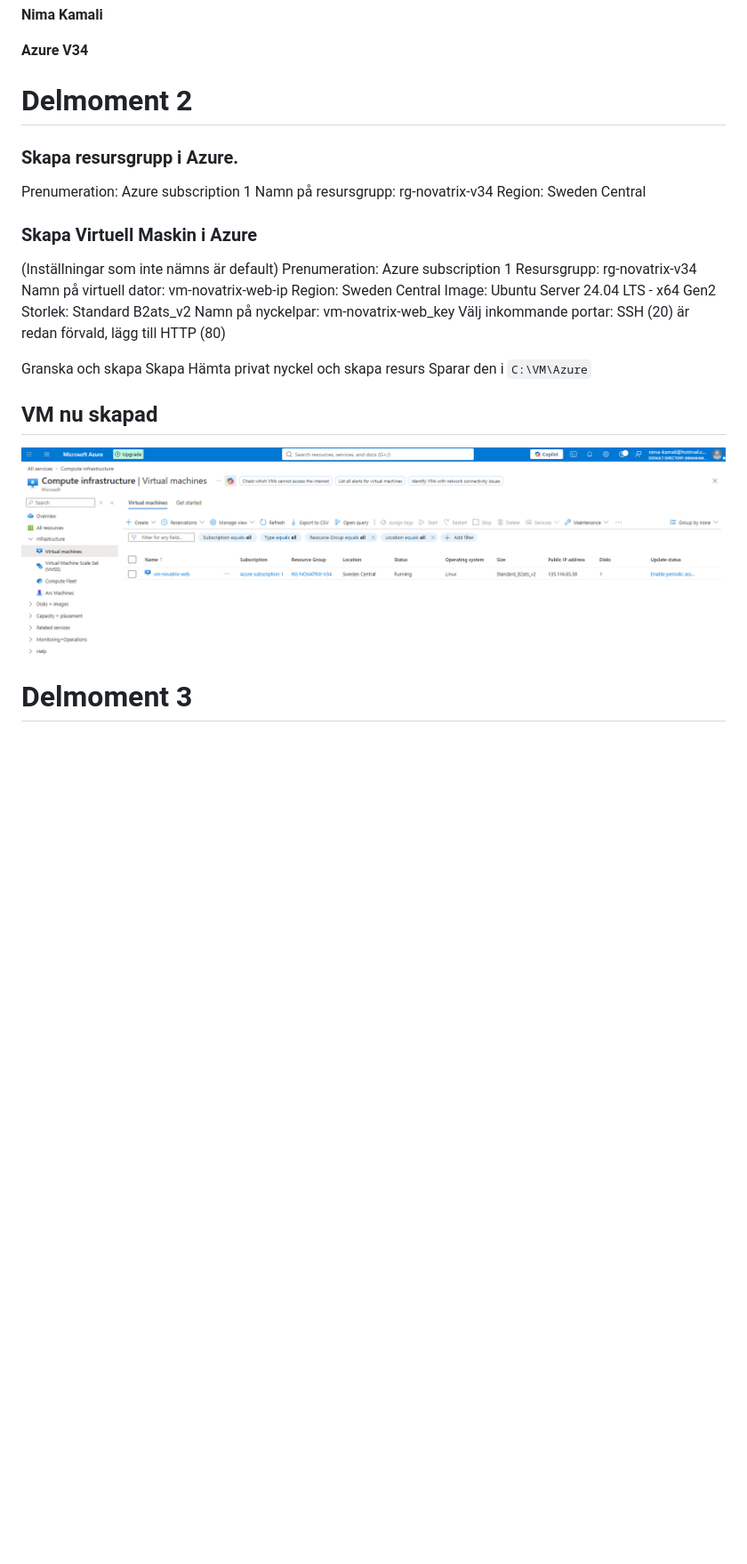
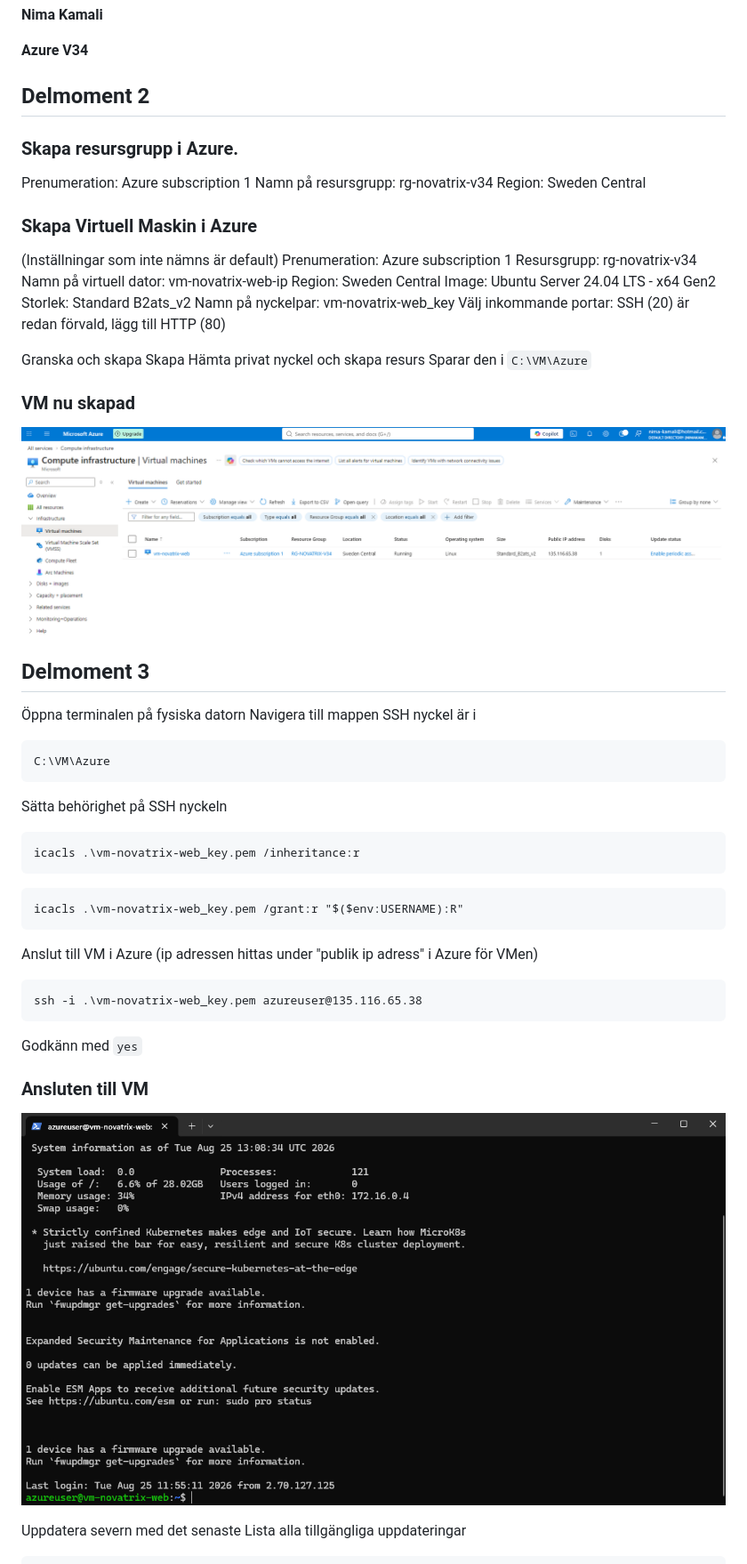
Before and after one commit to nima1233/azure-MOV25, a Markdown page: V34/README.md, the part around one of its changes. Shown at 89% size. Rendered like a GitHub page; pictures changed too: V34/delmoment3ssh.png (added); blank space fills up the shorter version.

Commit message:
delmoment 3 med bilder och kod

````diff
--- a/V34/README.md
+++ b/V34/README.md
@@ -4,7 +4,7 @@
 
 **Azure V34**
 
-# Delmoment 2
+## Delmoment 2
 ### Skapa resursgrupp i Azure.
 
 Prenumeration: Azure subscription 1
@@ -26,6 +26,35 @@ Granska och skapa
 Skapa
 Hämta privat nyckel och skapa resurs
 Sparar den i ```C:\VM\Azure```
-## VM nu skapad
+### VM nu skapad
 ![delmoment 2](delmoment2.png)
-# Delmoment 3
+## Delmoment 3
+
+Öppna terminalen på fysiska datorn
+Navigera till mappen SSH nyckel är i
+```
+C:\VM\Azure
+```
+
+Sätta behörighet på SSH nyckeln
+
+```
+icacls .\vm-novatrix-web_key.pem /inheritance:r
+```
+
+```
+icacls .\vm-novatrix-web_key.pem /grant:r "$($env:USERNAME):R"
+```
+
+Anslut till VM i Azure (ip adressen hittas under "publik ip adress" i Azure för VMen)
+
+```
+ssh -i .\vm-novatrix-web_key.pem azureuser@135.116.65.38
+```
+Godkänn med ```yes```
+### Ansluten till VM
+![terminal ansluten vm](delmoment3ssh.png)
+
+Uppdatera severn med det senaste
+Lista alla tillgängliga uppdateringar
+
````
Also changed, not shown: other parts of V34/README.md (+24 -0 lines), V34/delmoment3nginx.png (added), V34/delmoment4ip.png (added).
